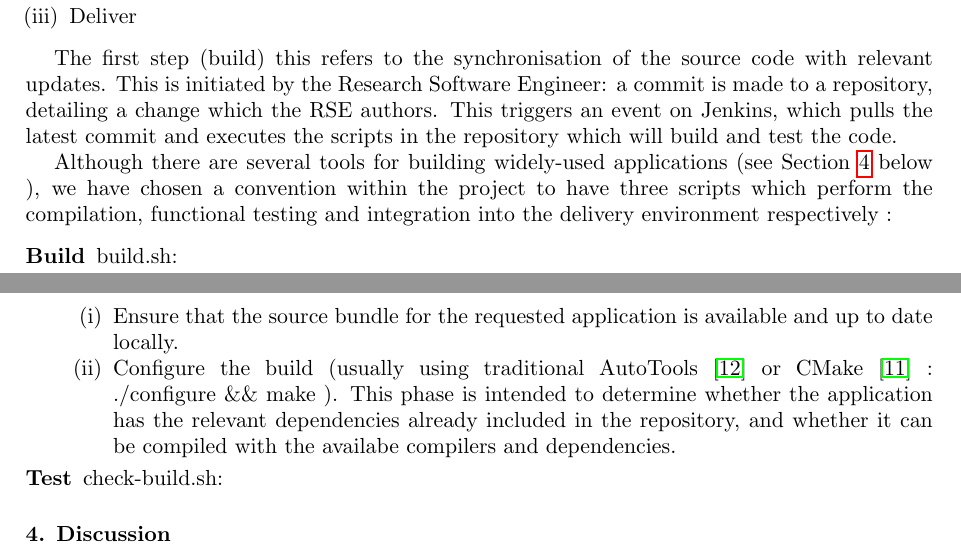
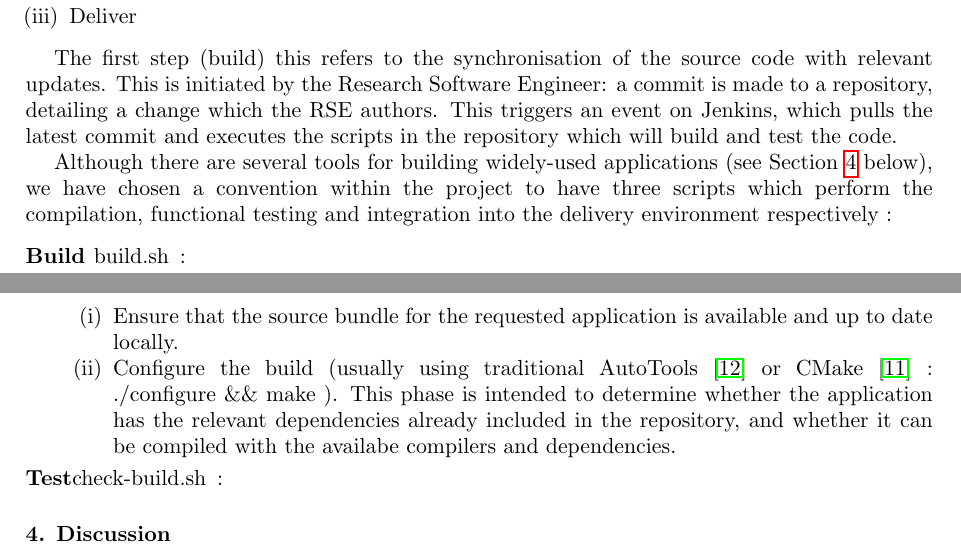
Before and after one commit to AAROC/CODE-RADE-SAIP-2016, a LaTeX document (main.tex): two parts of pages 5 and 6 of 6, joined at a grey line, cut so that both start at the same text. Compiled offline with pdfLaTeX.

Commit message:
Minor edit

```diff
--- a/main.tex
+++ b/main.tex
@@ -116,15 +116,15 @@
 
 	The first step (build) this refers to the synchronisation of the source code with relevant updates. This is initiated by the Research Software Engineer: a commit is made to a repository, detailing a change which the RSE authors. This triggers an event on Jenkins, which pulls the latest commit and executes the scripts in the repository which will build and test the code.
 
-	Although there are several tools for building widely-used applications (see Section \ref{Discussion} below ), we have chosen a convention within the project to have three scripts which perform the compilation, functional testing and integration into the delivery environment respectively :
+	Although there are several tools for building widely-used applications (see Section \ref{Discussion} below), we have chosen a convention within the project to have three scripts which perform the compilation, functional testing and integration into the delivery environment respectively :
 
   \begin{description}
-    \item[Build] {\ttfamily build.sh}:
-    \begin{enumerate}
-      \item Ensure that the source bundle for the requested application is available and up to date locally.
-      \item Configure the build (usually using traditional AutoTools \cite{AutoTools} or CMake \cite{CMake} : {\ttfamily ./configure \&\& make} ). This phase is intended to determine whether the application has the relevant dependencies already included in the repository, and whether it can be compiled with the availabe compilers and dependencies.
-    \end{enumerate}
-    \item[Test] {\ttfamily check-build.sh}:
+    \item[Build  \texttt{build.sh}]:
+      \begin{enumerate}
+        \item Ensure that the source bundle for the requested application is available and up to date locally.
+        \item Configure the build (usually using traditional AutoTools \cite{AutoTools} or CMake \cite{CMake} : {\ttfamily ./configure \&\& make} ). This phase is intended to determine whether the application has the relevant dependencies already included in the repository, and whether it can be compiled with the availabe compilers and dependencies.
+      \end{enumerate}
+    \item[Test{\ttfamily check-build.sh}]:
   \end{description}
 
 
```
